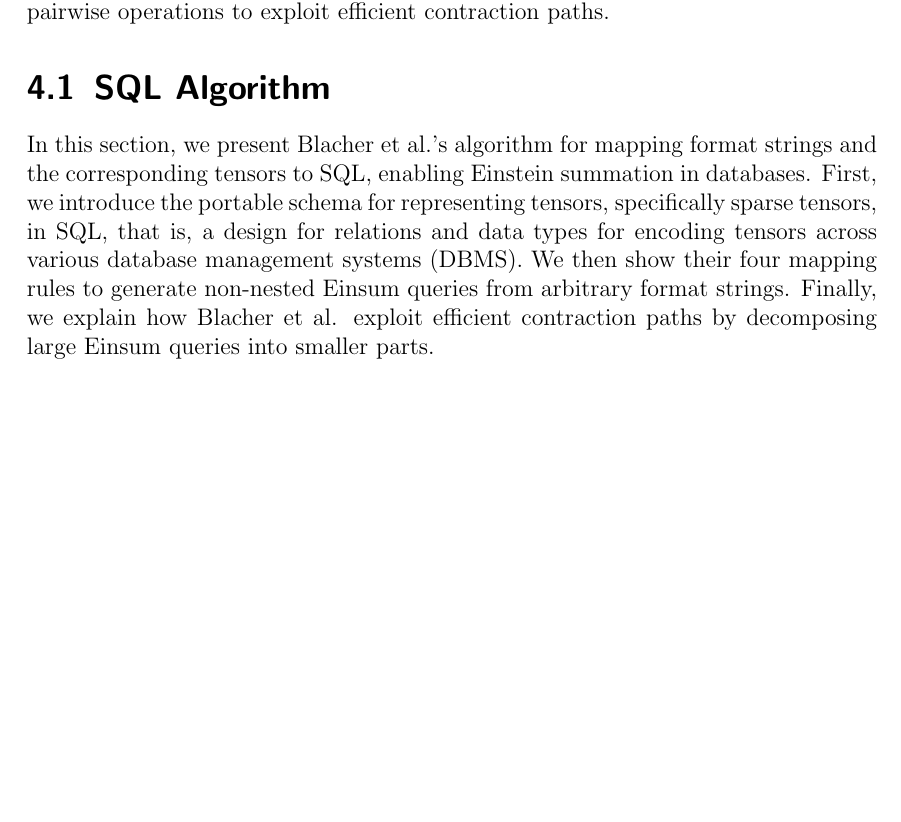
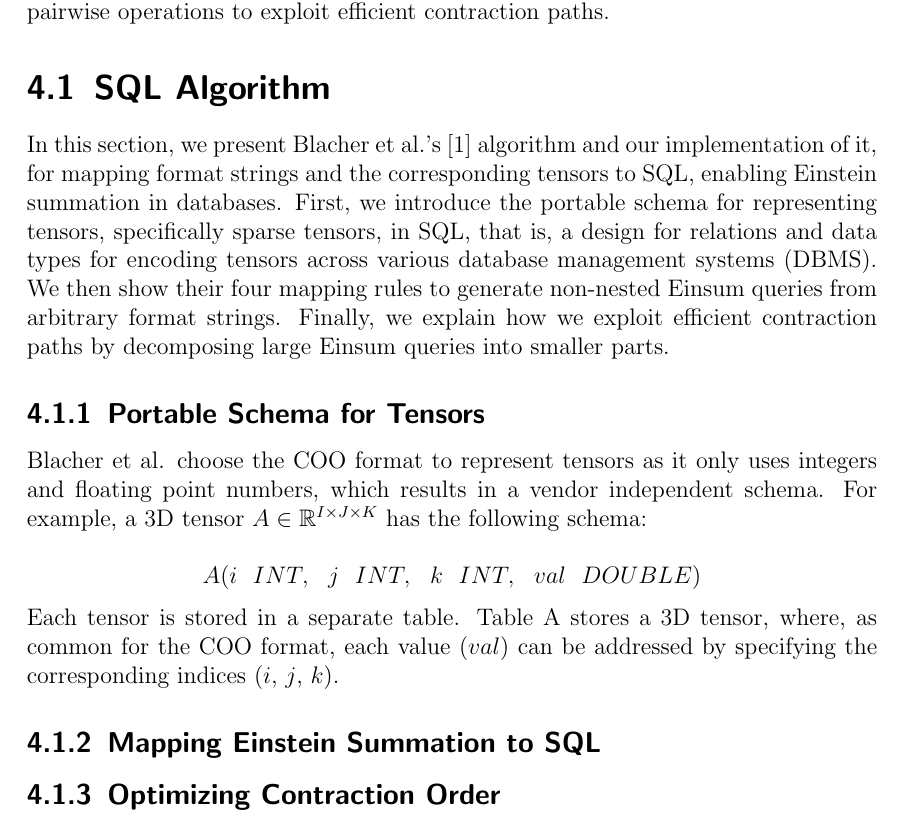
Before and after one commit to Lethey2552/Sparse-Einsum, a LaTeX thesis (docs/paper.tex, which reads docs/chapters/algorithms.tex): part of page 17 of 19, cut so that both start at the same text, the shorter picture padded with empty space. Compiled offline with pdfLaTeX.

Commit message:
Added SQL schema for tensors - version 29/07/2024

```diff
--- a/docs/chapters/algorithms.tex
+++ b/docs/chapters/algorithms.tex
@@ -9,10 +9,28 @@ the algorithm used for the C++ versions, decompose large Einstein summation oper
 into smaller, pairwise operations to exploit efficient contraction paths.
 
 \section{SQL Algorithm}
-In this section, we present Blacher et al.'s algorithm for mapping format strings and the
-corresponding tensors to SQL, enabling Einstein summation in databases. First, we introduce
-the portable schema for representing tensors, specifically sparse tensors, in SQL, that is,
-a design for relations and data types for encoding tensors across various database management
-systems (DBMS). We then show their four mapping rules to generate non-nested Einsum queries
-from arbitrary format strings. Finally, we explain how Blacher et al. exploit efficient
-contraction paths by decomposing large Einsum queries into smaller parts.
+In this section, we present Blacher et al.'s~\cite{sql_einsum} algorithm and our implementation
+of it, for mapping format strings and the corresponding tensors to SQL, enabling Einstein
+summation in databases. First, we introduce the portable schema for representing tensors,
+specifically sparse tensors, in SQL, that is, a design for relations and data types for
+encoding tensors across various database management systems (DBMS). We then show their four
+mapping rules to generate non-nested Einsum queries from arbitrary format strings. Finally,
+we explain how we exploit efficient contraction paths by decomposing large Einsum queries
+into smaller parts.
+
+\subsection{Portable Schema for Tensors}
+Blacher et al. choose the COO format to represent tensors as it only uses integers and
+floating point numbers, which results in a vendor independent schema. For example, a 3D
+tensor $A \in \mathbb{R}^{I \times J \times K}$ has the following schema:
+
+\[
+    A(i\ \ INT,\ \ j\ \ INT,\ \ k\ \ INT,\ \ val\ \ DOUBLE)
+\]
+%
+Each tensor is stored in a separate table. Table A stores a 3D tensor, where, as common for
+the COO format, each value ($val$) can be addressed by specifying the corresponding indices
+($i$, $j$, $k$).
+
+\subsection{Mapping Einstein Summation to SQL}
+
+\subsection{Optimizing Contraction Order}
```
Also changed, not shown: docs/paper.pdf.
